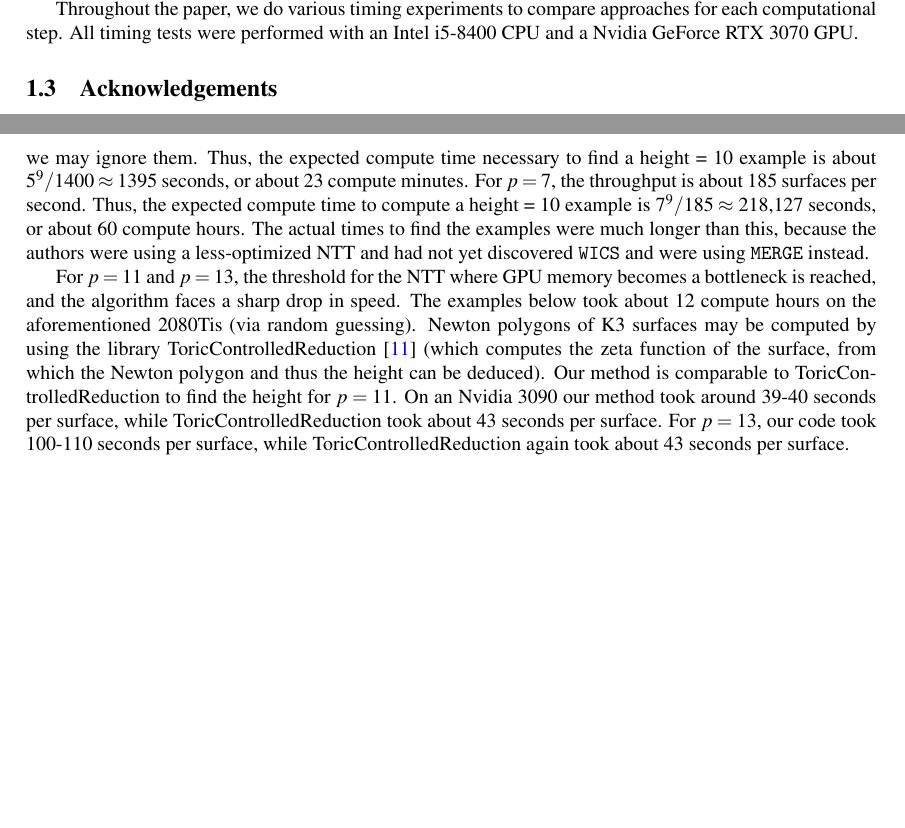
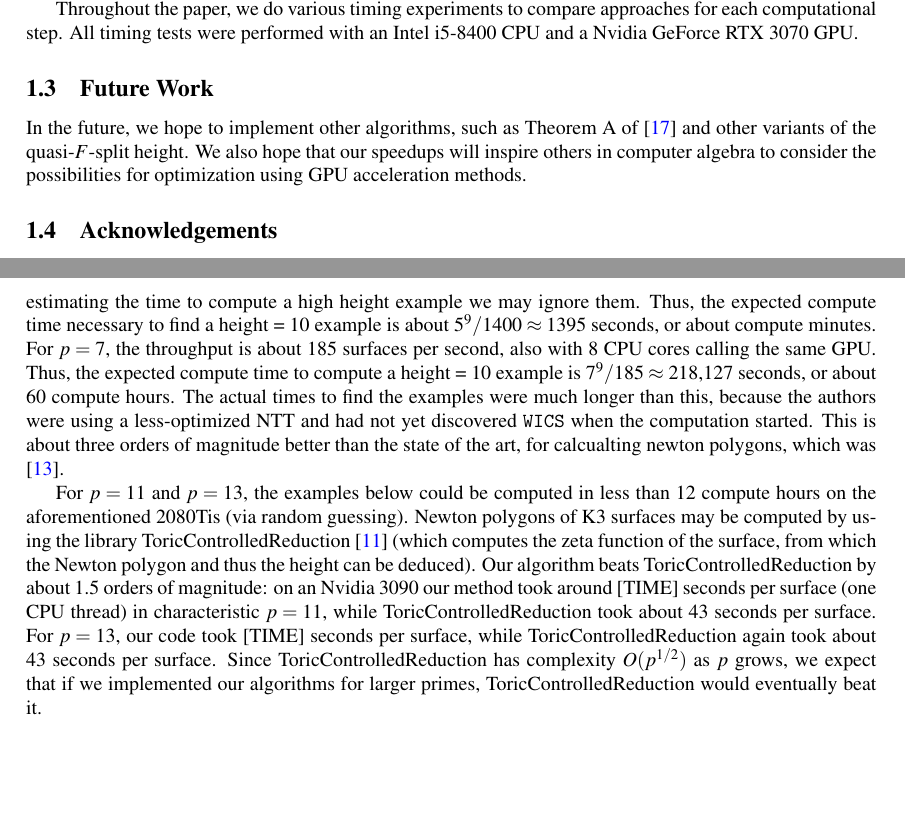
Before and after one commit to jjgarzella/all-heights-k3-surfaces, a LaTeX paper (main.tex, which reads heights.tex, intro.tex): two parts of pages 3 and 16 of 20 before the commit and two parts of pages 3 and 16 of 21 after it, joined at a grey line, cut so that both start at the same text, the shorter picture padded with empty space. Compiled offline with pdfLaTeX.

Commit message:
Add future work and edit computations

```diff
--- a/heights.tex
+++ b/heights.tex
@@ -84,9 +85,9 @@ high height example we may ignore them.
 Thus,
 the expected compute time necessary to find a height = \(10\)
 example is about  \(5^{9} / 1400 \approx 1395\) seconds, or about
-23 compute minutes.
+compute minutes.
 For \(p=7\), the throughput is about 185 surfaces
-per second.
+per second, also with 8 CPU cores calling the same GPU.
 Thus, the expected compute time to compute
 a height = \(10\) example is
 \(7^{9} / 185 \approx \) 218,127 seconds, or about
@@ -94,11 +95,12 @@ a height = \(10\) example is
 The actual times to find the examples were much
 longer than this, because the authors were using a
 less-optimized NTT and had not yet discovered $\wicsalg$
-and were using \(\merge\) instead.
+when the computation started.
+This is about three orders of magnitude better than the state of the art,
+for calcualting newton polygons, which was \cite{fgmqt-2025-witt-vectors-macaulay2}.
 
-For $p = 11$ and $p = 13$, the threshold for the NTT where
-GPU memory becomes a bottleneck is reached, and the algorithm
-faces a sharp drop in speed. The examples below took about 12 compute hours
+For $p = 11$ and $p = 13$,
+the examples below could be computed in less than 12 compute hours
 on the aforementioned 2080Tis (via random guessing).
 Newton polygons of K3 surfaces may be computed by using the
 library ToricControlledReduction
@@ -106,13 +108,18 @@ library ToricControlledReduction
 (which computes the zeta
 function of the surface, from which the Newton polygon and thus the
 height can be deduced).
-Our method is comparable to ToricControlledReduction to find
-the height for \(p = 11\). On an Nvidia 3090 our method took
-around 39-40 seconds per surface, while ToricControlledReduction took
+Our algorithm beats ToricControlledReduction by about 1.5 orders of magnitude:
+on an Nvidia 3090 our method took
+around [TIME] seconds per surface (one CPU thread) in characteristic \(p = 11\),
+while ToricControlledReduction took
 about 43 seconds per surface.
 For \(p = 13\), our
-code took 100-110 seconds per surface, while ToricControlledReduction
+code took [TIME] seconds per surface, while ToricControlledReduction
 again took about 43 seconds per surface.
+Since ToricControlledReduction has complexity \(O(p^{1 / 2})\) as \(p\)
+grows, we expect that if we implemented our algorithms for larger primes,
+ToricControlledReduction would eventually beat it.
+
 
 % p=11,
 % us: 39s,TCR: error
--- a/intro.tex
+++ b/intro.tex
@@ -282,6 +285,13 @@ approaches for each computational step.
 All timing tests were performed with
 an Intel i5-8400 CPU and a Nvidia GeForce RTX 3070 GPU.
 
+\subsection{Future Work}
+
+In the future, we hope to implement other algorithms, such as Theorem A of \cite{kty-2022-fedder}
+and other variants of the quasi-\(F\)-split height.
+We also hope that our speedups will inspire others in computer algebra to consider the possibilities
+for optimization using GPU acceleration methods.
+
 \subsection{Acknowledgements}
 
 The authors thank the maintainers and support staff
```
Also changed, not shown: heights.tex (3 more changed lines), intro.tex (5 more changed lines).
